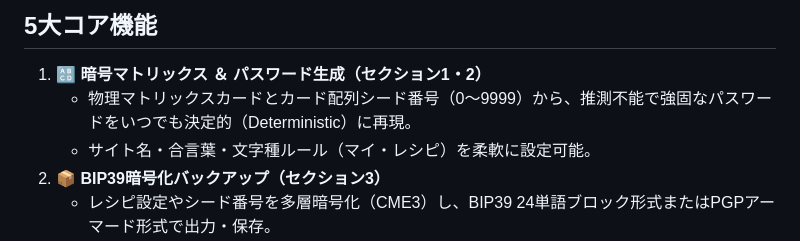
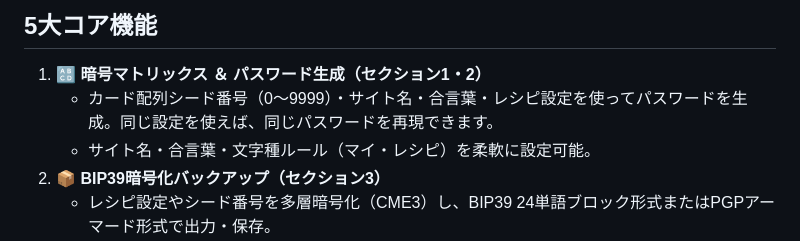
Before and after one commit to CryptoPassKey/crypto_matrix, a Markdown page: README.md, the part around the change. Rendered like a GitHub page.

Commit message:
Clarify password reproducibility in README

```diff
--- a/README.md
+++ b/README.md
@@ -14,7 +14,7 @@
 ## 5大コア機能
 
 1. **🔠 暗号マトリックス ＆ パスワード生成（セクション1・2）**
-   * 物理マトリックスカードとカード配列シード番号（0〜9999）から、推測不能で強固なパスワードをいつでも決定的（Deterministic）に再現。
+   * カード配列シード番号（0〜9999）・サイト名・合言葉・レシピ設定を使ってパスワードを生成。同じ設定を使えば、同じパスワードを再現できます。
    * サイト名・合言葉・文字種ルール（マイ・レシピ）を柔軟に設定可能。
 2. **📦 BIP39暗号化バックアップ（セクション3）**
    * レシピ設定やシード番号を多層暗号化（CME3）し、BIP39 24単語ブロック形式またはPGPアーマード形式で出力・保存。
```
